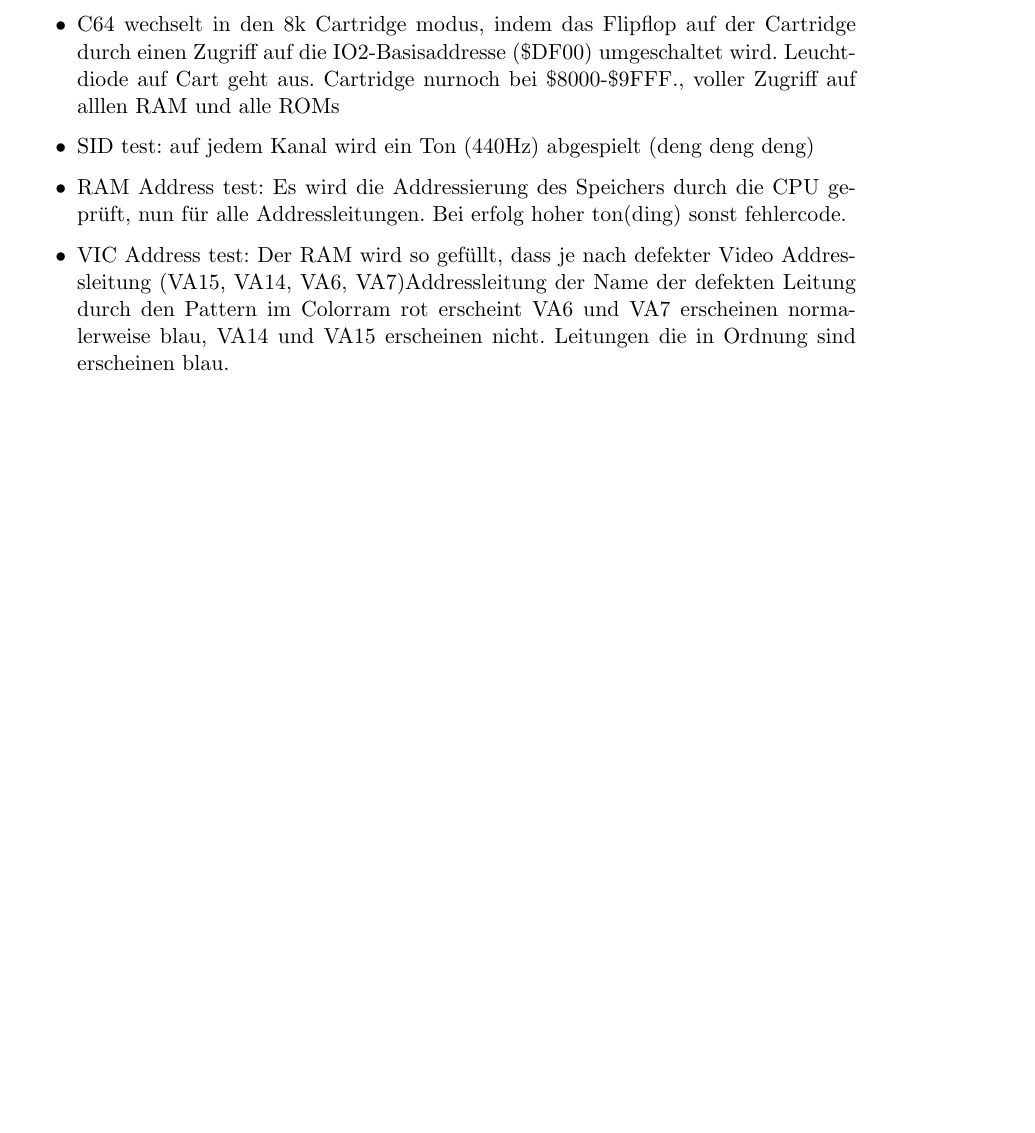
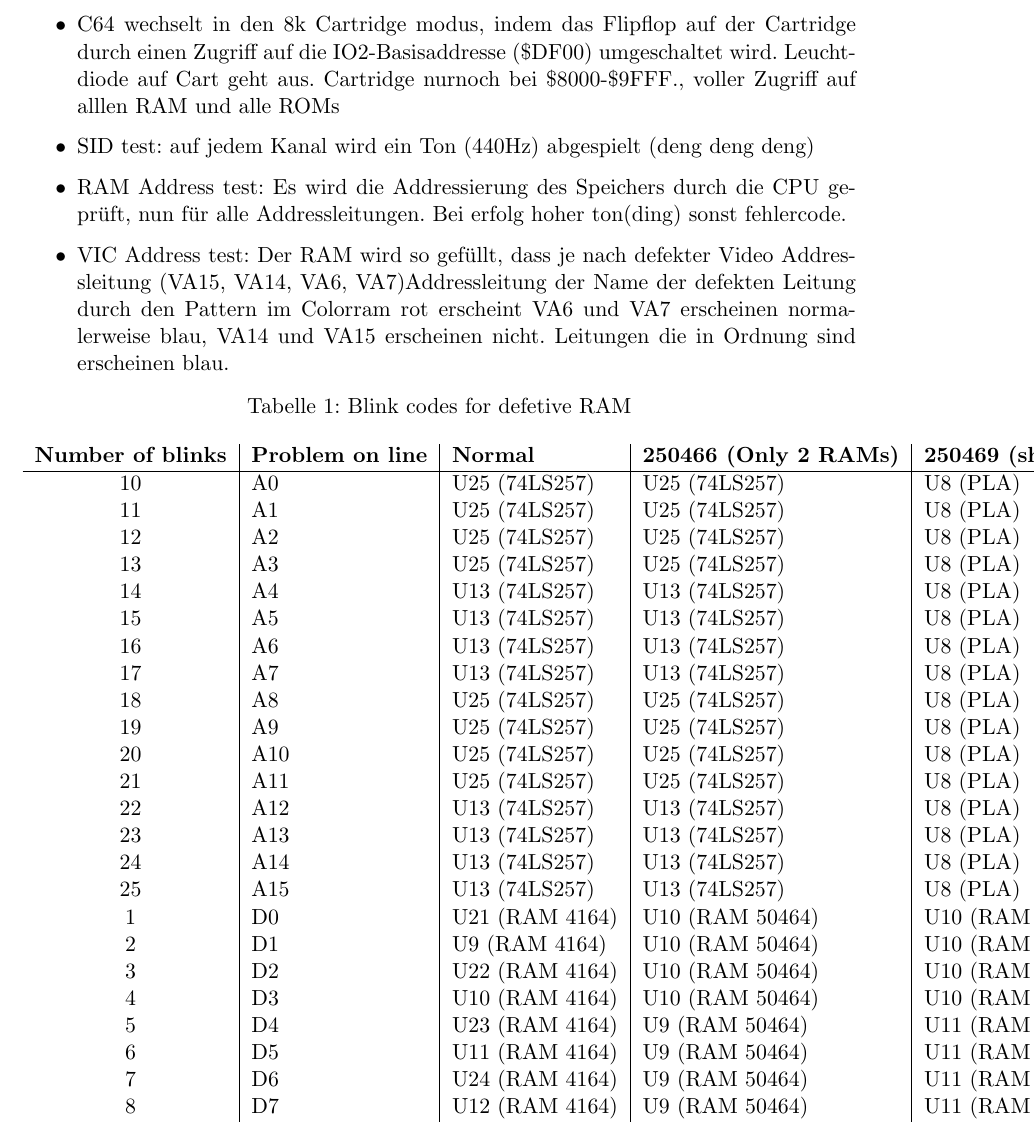
Before and after one commit to tixiv/c64_diagnostic, a LaTeX document (doc/manual.tex): part of page 3 of 3, cut so that both start at the same text, the shorter picture padded with empty space. Compiled offline with pdfLaTeX.

Commit message:
Documented blink codes

```diff
--- a/doc/manual.tex
+++ b/doc/manual.tex
@@ -112,7 +112,40 @@ Test Ablauf:
 	\item VIC Address test: Der RAM wird so gefüllt, dass je nach defekter Video Addressleitung (VA15, VA14, VA6, VA7)Addressleitung der Name der defekten Leitung durch den Pattern im Colorram rot erscheint VA6 und VA7 erscheinen normalerweise blau, VA14 und VA15 erscheinen nicht. Leitungen die in Ordnung sind erscheinen blau.
 
 \end{itemize}
-
+\begin{table}[h!]
+  \begin{center}
+    \caption{Blink codes for defetive RAM}
+    \label{tab:table1}
+    \begin{tabular}{c|l|l|l|l}
+      \textbf{Number of blinks} & \textbf{Problem on line} & \textbf{Normal} & \textbf{250466 (Only 2 RAMs)} & \textbf{250469 (short board)}\\
+      \hline
+      10 & A0 & U25 (74LS257) & U25 (74LS257) & U8 (PLA)\\
+      11 & A1 & U25 (74LS257) & U25 (74LS257) & U8 (PLA)\\
+      12 & A2 & U25 (74LS257) & U25 (74LS257) & U8 (PLA)\\
+      13 & A3 & U25 (74LS257) & U25 (74LS257) & U8 (PLA)\\
+      14 & A4 & U13 (74LS257) & U13 (74LS257) & U8 (PLA)\\
+      15 & A5 & U13 (74LS257) & U13 (74LS257) & U8 (PLA)\\
+      16 & A6 & U13 (74LS257) & U13 (74LS257) & U8 (PLA)\\
+      17 & A7 & U13 (74LS257) & U13 (74LS257) & U8 (PLA)\\
+      18 & A8 & U25 (74LS257) & U25 (74LS257) & U8 (PLA)\\
+      19 & A9 & U25 (74LS257) & U25 (74LS257) & U8 (PLA)\\
+      20 & A10 & U25 (74LS257) & U25 (74LS257) & U8 (PLA)\\
+      21 & A11 & U25 (74LS257) & U25 (74LS257) & U8 (PLA)\\
+      22 & A12 & U13 (74LS257) & U13 (74LS257) & U8 (PLA)\\
+      23 & A13 & U13 (74LS257) & U13 (74LS257) & U8 (PLA)\\
+      24 & A14 & U13 (74LS257) & U13 (74LS257) & U8 (PLA)\\
+      25 & A15 & U13 (74LS257) & U13 (74LS257) & U8 (PLA)\\
+      1 & D0 & U21 (RAM 4164) & U10 (RAM 50464) & U10 (RAM 41464)\\
+      2 & D1 & U9 (RAM 4164) & U10 (RAM 50464) & U10 (RAM 41464) \\
+      3 & D2 & U22 (RAM 4164) & U10 (RAM 50464) & U10 (RAM 41464) \\
+      4 & D3 & U10 (RAM 4164) & U10 (RAM 50464) & U10 (RAM 41464) \\
+      5 & D4 & U23 (RAM 4164) & U9 (RAM 50464) & U11 (RAM 41464) \\
+      6 & D5 & U11 (RAM 4164) & U9 (RAM 50464) & U11 (RAM 41464) \\
+      7 & D6 & U24 (RAM 4164) & U9 (RAM 50464) & U11 (RAM 41464) \\
+      8 & D7 & U12 (RAM 4164) & U9 (RAM 50464) & U11 (RAM 41464) \\
+    \end{tabular}
+  \end{center}
+\end{table}
 
 
 \end{document}
```
Also changed, not shown: 1 other file.
